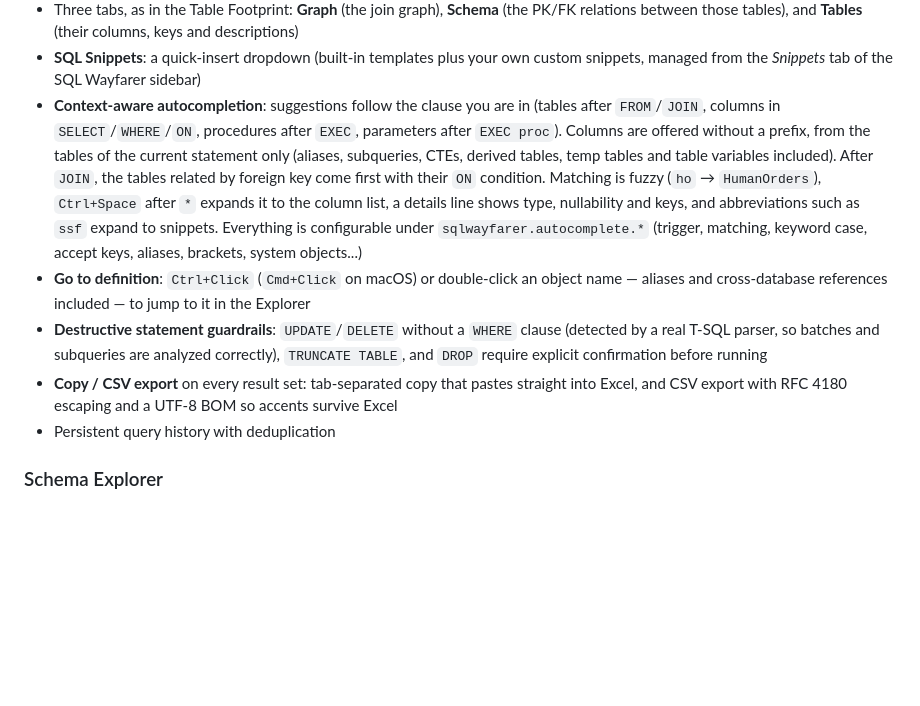
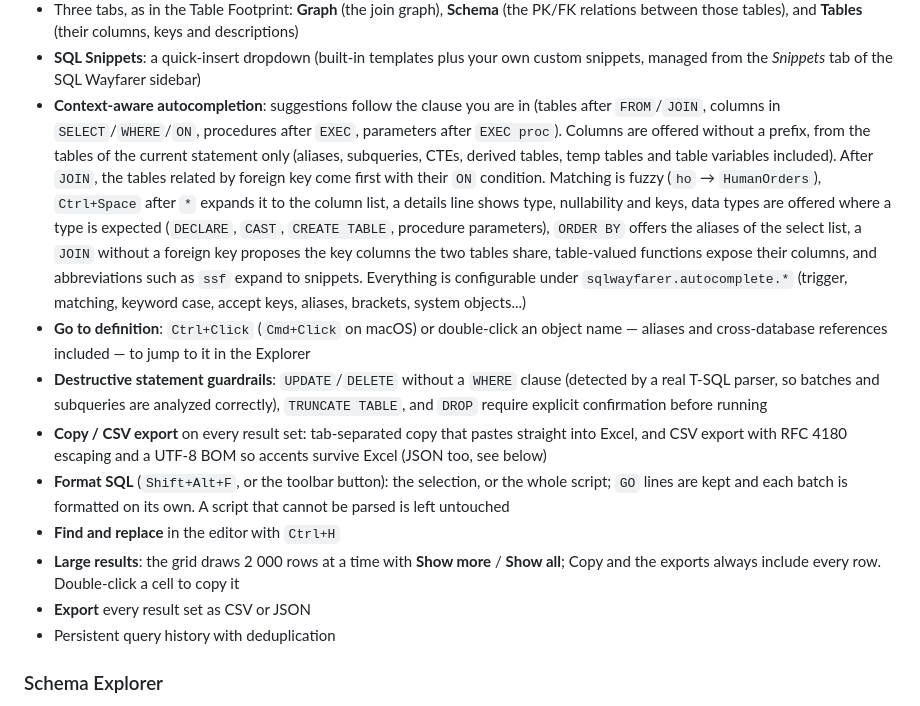
Before and after one commit to INTARYNX/sqlwayfarer, a Markdown page: README.md, the part around one of its changes. GitHub-like rendering; blank space fills up the shorter version.

```diff
--- a/README.md
+++ b/README.md
@@ -75,10 +102,14 @@ Around that: a full SQL Server and Azure SQL workspace inside VS Code — schema
 - **Select a query in the editor and the graph covers that query only**; with no selection, the whole buffer is graphed
 - Three tabs, as in the Table Footprint: **Graph** (the join graph), **Schema** (the PK/FK relations between those tables), and **Tables** (their columns, keys and descriptions)
 - **SQL Snippets**: a quick-insert dropdown (built-in templates plus your own custom snippets, managed from the *Snippets* tab of the SQL Wayfarer sidebar)
-- **Context-aware autocompletion**: suggestions follow the clause you are in (tables after `FROM`/`JOIN`, columns in `SELECT`/`WHERE`/`ON`, procedures after `EXEC`, parameters after `EXEC proc`). Columns are offered without a prefix, from the tables of the current statement only (aliases, subqueries, CTEs, derived tables, temp tables and table variables included). After `JOIN`, the tables related by foreign key come first with their `ON` condition. Matching is fuzzy (`ho` → `HumanOrders`), `Ctrl+Space` after `*` expands it to the column list, a details line shows type, nullability and keys, and abbreviations such as `ssf` expand to snippets. Everything is configurable under `sqlwayfarer.autocomplete.*` (trigger, matching, keyword case, accept keys, aliases, brackets, system objects...)
+- **Context-aware autocompletion**: suggestions follow the clause you are in (tables after `FROM`/`JOIN`, columns in `SELECT`/`WHERE`/`ON`, procedures after `EXEC`, parameters after `EXEC proc`). Columns are offered without a prefix, from the tables of the current statement only (aliases, subqueries, CTEs, derived tables, temp tables and table variables included). After `JOIN`, the tables related by foreign key come first with their `ON` condition. Matching is fuzzy (`ho` → `HumanOrders`), `Ctrl+Space` after `*` expands it to the column list, a details line shows type, nullability and keys, data types are offered where a type is expected (`DECLARE`, `CAST`, `CREATE TABLE`, procedure parameters), `ORDER BY` offers the aliases of the select list, a `JOIN` without a foreign key proposes the key columns the two tables share, table-valued functions expose their columns, and abbreviations such as `ssf` expand to snippets. Everything is configurable under `sqlwayfarer.autocomplete.*` (trigger, matching, keyword case, accept keys, aliases, brackets, system objects...)
 - **Go to definition**: `Ctrl+Click` (`Cmd+Click` on macOS) or double-click an object name — aliases and cross-database references included — to jump to it in the Explorer
 - **Destructive statement guardrails**: `UPDATE`/`DELETE` without a `WHERE` clause (detected by a real T-SQL parser, so batches and subqueries are analyzed correctly), `TRUNCATE TABLE`, and `DROP` require explicit confirmation before running
-- **Copy / CSV export** on every result set: tab-separated copy that pastes straight into Excel, and CSV export with RFC 4180 escaping and a UTF-8 BOM so accents survive Excel
+- **Copy / CSV export** on every result set: tab-separated copy that pastes straight into Excel, and CSV export with RFC 4180 escaping and a UTF-8 BOM so accents survive Excel (JSON too, see below)
+- **Format SQL** (`Shift+Alt+F`, or the toolbar button): the selection, or the whole script; `GO` lines are kept and each batch is formatted on its own. A script that cannot be parsed is left untouched
+- **Find and replace** in the editor with `Ctrl+H`
+- **Large results**: the grid draws 2 000 rows at a time with **Show more** / **Show all**; Copy and the exports always include every row. Double-click a cell to copy it
+- **Export** every result set as CSV or JSON
 - Persistent query history with deduplication
 
 ### Schema Explorer
```
Also changed, not shown: other parts of README.md (+30 -1 lines).
